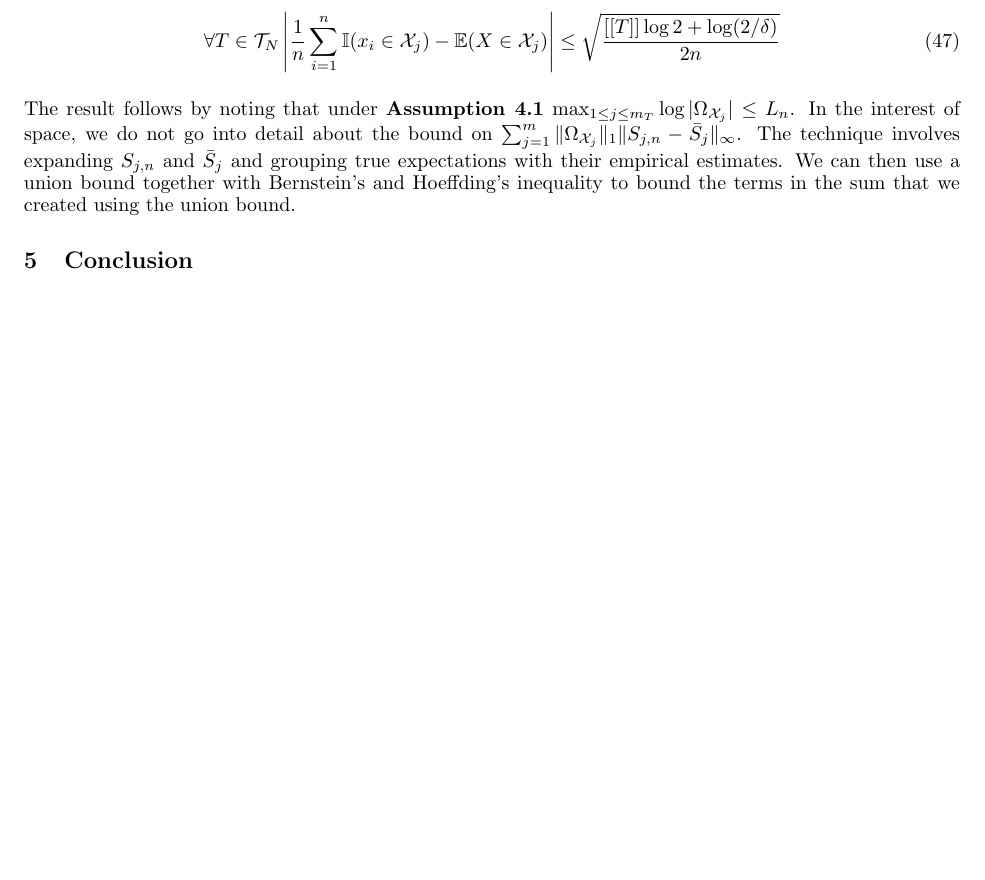
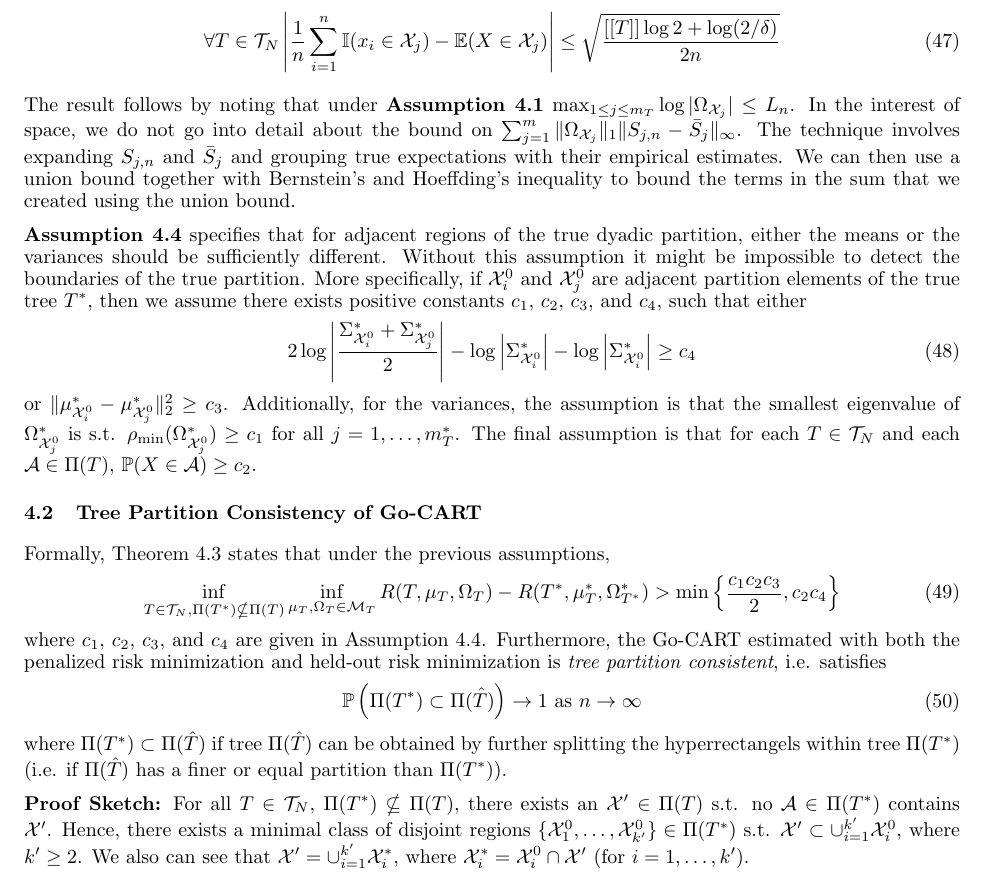
Before and after one commit to statml-s13/sml-s13-project, a LaTeX document (final/main.tex, which reads final/thm43.tex): part of page 7 of 7 before the commit and part of page 7 of 8 after it, cut so that both start at the same text, the shorter picture padded with empty space. Compiled offline with pdfLaTeX.

Commit message:
Commiting changes to fetch/merge.

```diff
--- /dev/null
+++ b/final/thm43.tex
@@ -0,0 +1,23 @@
+\textbf{Assumption 4.4} specifies that for adjacent regions of the true dyadic partition, either the means or the variances should be sufficiently different. Without this assumption it might be impossible to detect the boundaries of the true partition. More specifically, if $\mathcal{X}_i^0$ and $\mathcal{X}_j^0$ are adjacent partition elements of the true tree $T^*$, then we assume there exists positive constants $c_1$, $c_2$, $c_3$, and $c_4$, such that either
+\begin{align}
+    2 \log \left| \frac{\Sigma_{\mathcal{X}_i^0}^* + \Sigma_{\mathcal{X}_j^0}^*}{2}  \right| - \log \left| \Sigma_{\mathcal{X}_i^0}^*  \right| - \log \left| \Sigma_{\mathcal{X}_i^0}^*  \right| \geq c_4
+\end{align}
+or $\| \mu_{\mathcal{X}_i^0}^* - \mu_{\mathcal{X}_j^0}^* \|_2^2 \geq c_3$. Additionally, for the variances, the assumption is that the smallest eigenvalue of $\Omega_{\mathcal{X}_j^0}^*$ is s.t. $\rho_{\text{min}}(\Omega_{\mathcal{X}_j^0}^*) \geq c_1$ for all $j=1,\ldots,m_T^*$. The final assumption is that for each $T \in \mathcal{T}_N$ and each $\mathcal{A} \in \Pi(T)$, $\mathbb{P}(X\in \mathcal{A}) \geq c_2$.
+
+
+\subsection{Tree Partition Consistency of Go-CART}
+
+Formally, Theorem $4.3$ states that under the previous assumptions,
+\begin{align}
+    \inf_{T \in \mathcal{T}_N, \Pi(T^*) \nsubseteq \Pi(T)}
+    \inf_{\mu_T, \Omega_T \in \mathcal{M}_T }
+    R(T,\mu_T,\Omega_T) - R(T^*,\mu_T^*,\Omega_{T^*}^*) > \min \left\{ \frac{c_1 c_2 c_3}{2}, c_2 c_4  \right\}
+\end{align}
+where $c_1$, $c_2$, $c_3$, and $c_4$ are given in Assumption $4.4$. Furthermore, the Go-CART estimated with both the penalized risk minimization and held-out risk minimization is \emph{tree partition consistent}, i.e. satisfies
+\begin{align}
+    \mathbb{P}\left( \Pi(T^*) \subset \Pi(\hat{T}) \right) \rightarrow 1 \text{ as } n\rightarrow \infty
+\end{align}
+where $\Pi(T^*) \subset \Pi(\hat{T})$ if tree $\Pi(\hat{T})$ can be obtained by further splitting the hyperrectangels within tree $\Pi(T^*)$ (i.e. if $\Pi(\hat{T})$ has a finer or equal partition than $\Pi(T^*)$).
+
+
+\textbf{Proof Sketch:} For all $T \in \mathcal{T}_N$, $\Pi(T^*) \nsubseteq \Pi(T)$, there exists an $\mathcal{X}' \in \Pi(T)$ s.t. no $\mathcal{A} \in \Pi(T^*)$ contains $\mathcal{X}'$. Hence, there exists a minimal class of disjoint regions $\{ \mathcal{X}_1^0,\ldots,\mathcal{X}_{k'}^0 \} \in \Pi(T^*)$ s.t. $\mathcal{X}' \subset \cup_{i=1}^{k'} \mathcal{X}_i^0$, where $k' \geq 2$. We also can see that $\mathcal{X}' = \cup_{i=1}^{k'} \mathcal{X}_i^*$, where $\mathcal{X}_i^* = \mathcal{X}_i^0 \cap \mathcal{X}'$ (for $i=1,\ldots,k'$).
```
Also changed, not shown: final/main.tex (+1 -1 lines).
